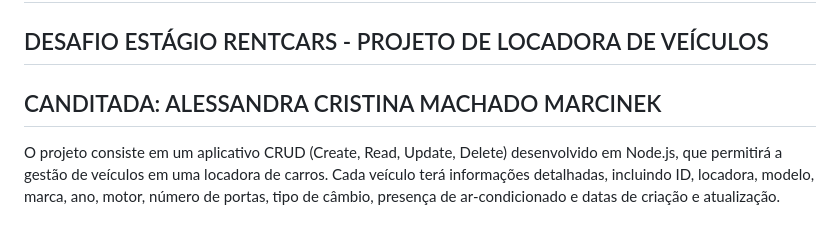
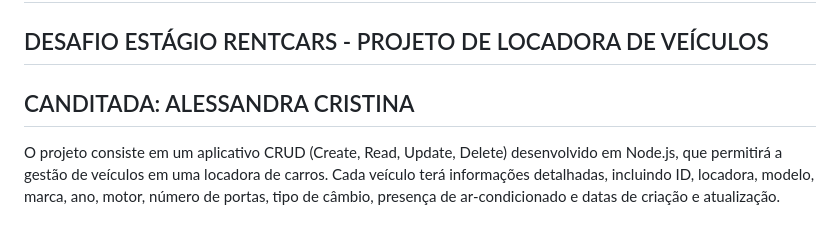
Before and after one commit to CristinaAlessandra/Desafio_Estagio_RentCars, a Markdown page: README.md, the part around the change. Drawn GitHub-style.

```diff
--- a/README.md
+++ b/README.md
@@ -1,7 +1,7 @@
 # Desafio_RentCars_Ale
 
 ## DESAFIO ESTÁGIO RENTCARS - PROJETO DE LOCADORA DE VEÍCULOS
-## CANDITADA: ALESSANDRA CRISTINA MACHADO MARCINEK
+## CANDITADA: ALESSANDRA CRISTINA
 
 
 O projeto consiste em um aplicativo CRUD (Create, Read, Update, Delete) desenvolvido em Node.js, que permitirá a gestão de veículos em uma locadora de carros. Cada veículo terá informações detalhadas, incluindo ID, locadora, modelo, marca, ano, motor, número de portas, tipo de câmbio, presença de ar-condicionado e datas de criação e atualização.
```
